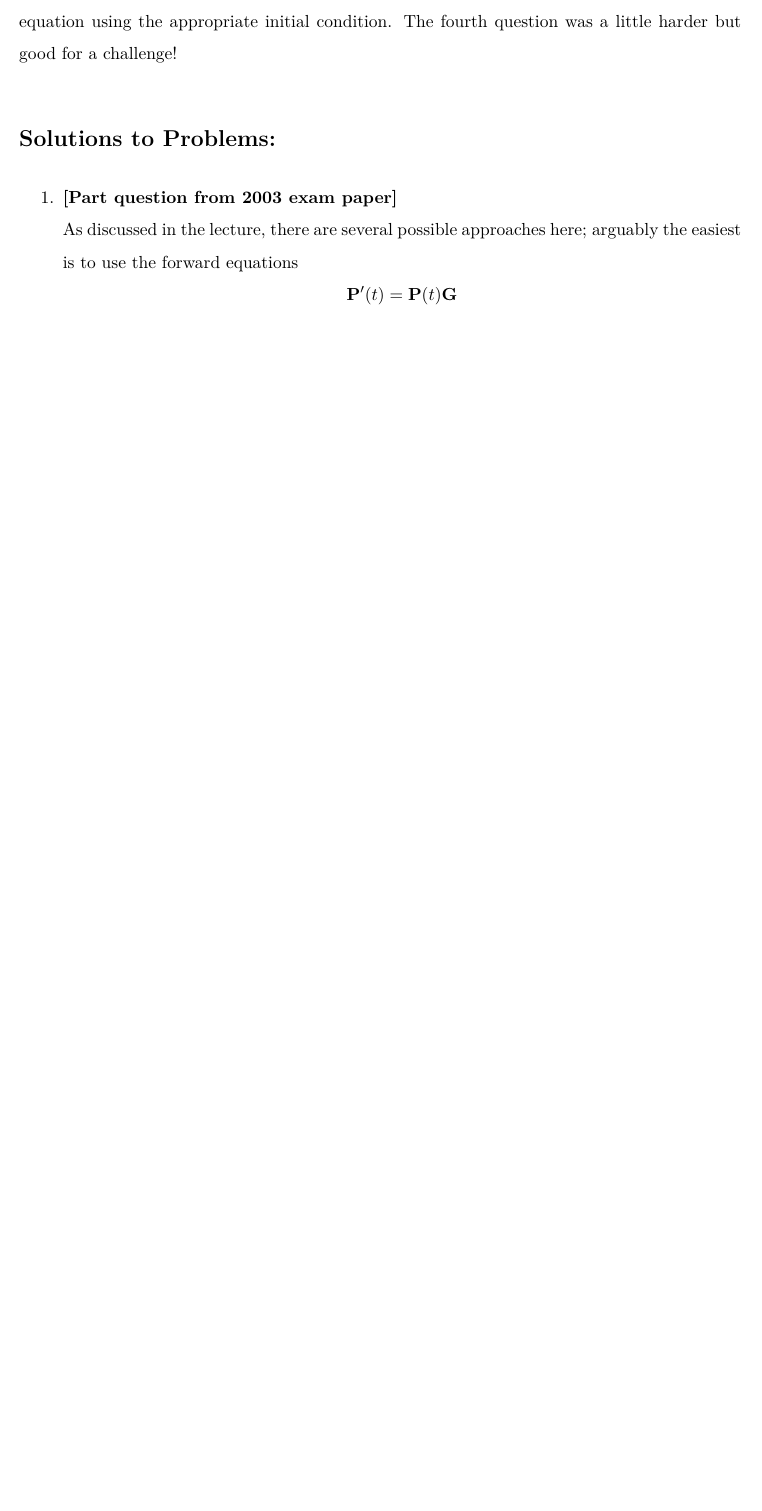
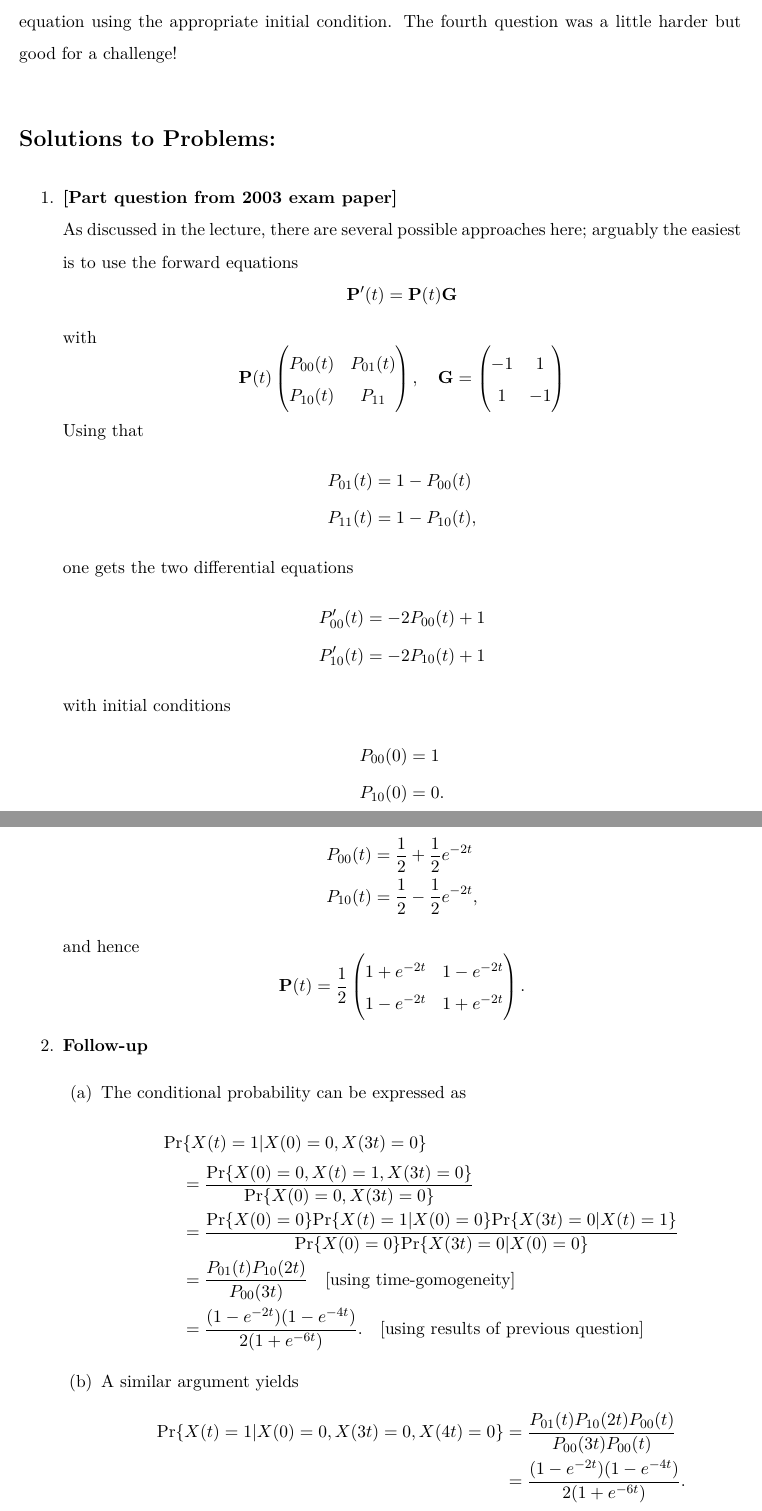
Before and after one commit to Aminul667/LatexMS, a LaTeX document (week8.tex): part of page 4 of 4 before the commit and two parts of pages 4 and 5 of 5 after it, the two joined at a grey line, cut so that both start at the same text, the shorter picture padded with empty space. Compiled offline with pdfLaTeX.

Commit message:
added item 3

```diff
--- a/week8.tex
+++ b/week8.tex
@@ -109,3 +109,60 @@
     $$
     \vb{P}^\prime(t) = \vb{P}(t)\vb{G}
     $$
+    with
+    $$
+    \vb{P}(t)
+    \begin{pmatrix}
+      P_{00}(t) & P_{01}(t)\\
+      P_{10}(t) & P_{11}
+    \end{pmatrix},\quad
+    \vb{G} =
+    \begin{pmatrix}
+      -1 & 1\\
+      1 & -1
+    \end{pmatrix}
+    $$
+    Using that
+    \begin{align*}
+      &P_{01}(t) = 1 - P_{00}(t)\\
+      &P_{11}(t) = 1 - P_{10}(t),
+    \end{align*}
+    one gets the two differential equations
+    \begin{align*}
+      &P^\prime_{00}(t) = -2P_{00}(t) + 1\\
+      &P^\prime_{10}(t) = -2P_{10}(t) + 1
+    \end{align*}
+    with initial conditions
+    \begin{align*}
+      &P_{00}(0) = 1\\
+      &P_{10}(0) = 0.
+    \end{align*}
+    Solution of the differential equations yields
+    \begin{align*}
+      &P_{00}(t) = \frac{1}{2} + \frac{1}{2}e^{-2t}\\
+      &P_{10}(t) = \frac{1}{2} - \frac{1}{2}e^{-2t},
+    \end{align*}
+    and hence
+    $$
+    \vb{P}(t) = \frac{1}{2}
+    \begin{pmatrix}
+      1 + e^{-2t} & 1- e^{-2t}\\
+      1 - e^{-2t} & 1 + e^{-2t}
+    \end{pmatrix}.
+    $$
+    \item \textbf{Follow-up}
+    \begin{enumerate}
+      \item The conditional probability can be expressed as
+      \begin{align*}
+        &\text{Pr}\{X(t) = 1|X(0) = 0, X(3t) = 0\}\\
+        &\quad = \frac{\text{Pr}\{X(0) = 0, X(t) = 1, X(3t) = 0\}}{\text{Pr}\{X(0) = 0, X(3t) = 0\}}\\
+        &\quad = \frac{\text{Pr}\{X(0) = 0\}\text{Pr}\{X(t) = 1|X(0) = 0\}\text{Pr}\{X(3t) = 0|X(t) = 1\}}{\text{Pr}\{X(0) = 0\}\text{Pr}\{X(3t) = 0 |X(0) = 0\}}\\
+        &\quad = \frac{P_{01}(t)P_{10}(2t)}{P_{00}(3t)}\quad \text{[using time-gomogeneity]}\\
+        &\quad = \frac{(1 - e^{-2t})(1 - e^{-4t})}{2(1 + e^{-6t})}.\quad \text{[using results of previous question]}
+      \end{align*}
+      \item A similar argument yields
+      \begin{align*}
+        \text{Pr}\{X(t) = 1|X(0) = 0, X(3t) = 0, X(4t) = 0\}
+        &= \frac{P_{01}(t)P_{10}(2t)P_{00}(t)}{P_{00}(3t)P_{00}(t)}\\
+        &= \frac{(1 - e^{-2t})(1 - e^{-4t})}{2(1 + e^{-6t})}.
+      \end{align*}
```
Also changed, not shown: week8.tex (4 more changed lines).
